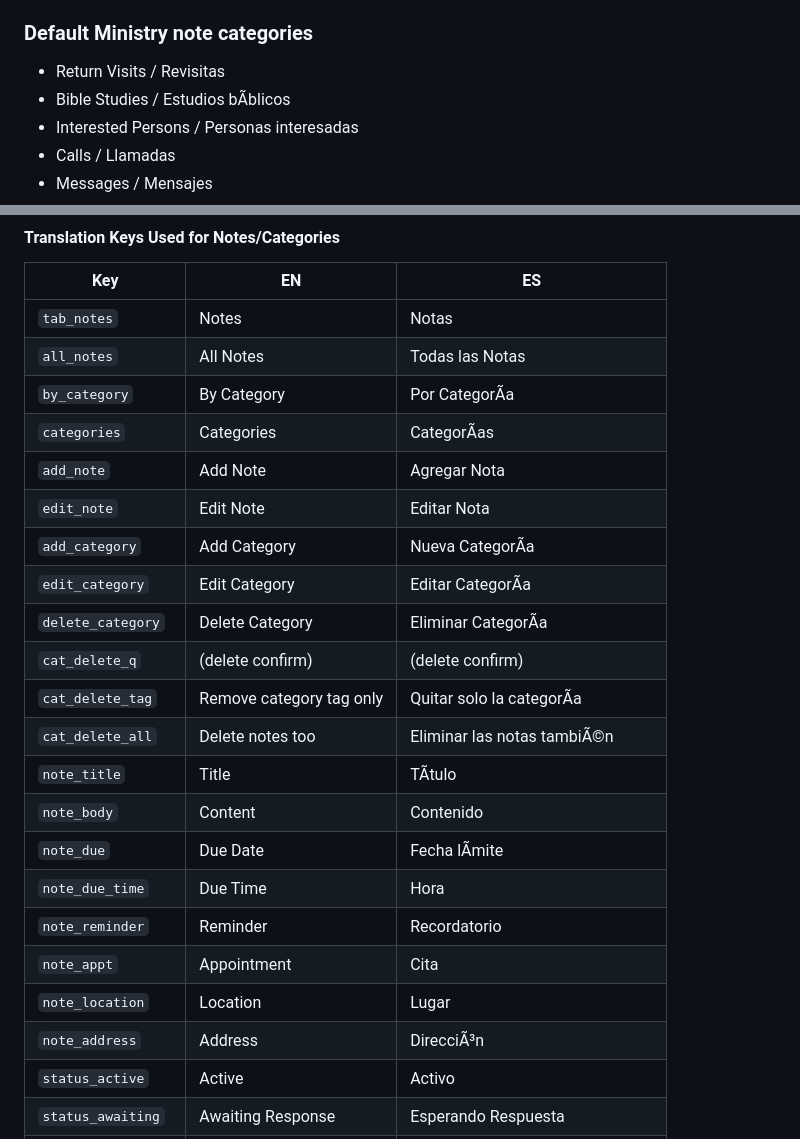
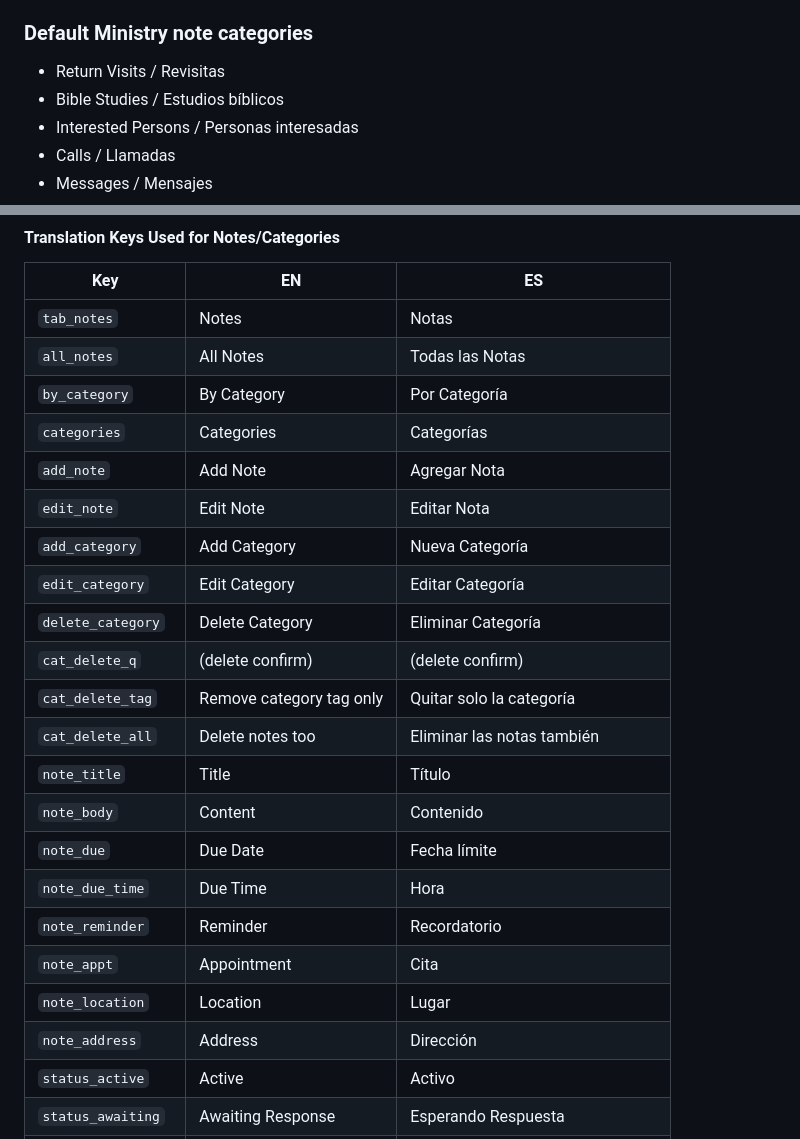
Before and after one commit to davidfontenelle80-cloud/ministry-tracker-, a Markdown page: docs/stage-notes/2026-06-23-ministry-notes-categories-calendar-plan.md, 2 parts joined by grey strips. Rendered like a GitHub page.

Commit message:
Fix mojibake in stage-notes doc (double-encoded UTF-8)
Restore emoji, arrows, and Spanish accents in the ministry notes/categories/calendar plan doc.

```diff
--- a/docs/stage-notes/2026-06-23-ministry-notes-categories-calendar-plan.md
+++ b/docs/stage-notes/2026-06-23-ministry-notes-categories-calendar-plan.md
@@ -274,7 +274,7 @@ ministryNotes: []
 ### Default Ministry note categories
 
 - Return Visits / Revisitas
-- Bible Studies / Estudios bÃ­blicos
+- Bible Studies / Estudios bíblicos
 - Interested Persons / Personas interesadas
 - Calls / Llamadas
 - Messages / Mensajes
@@ -1367,24 +1367,24 @@ Single object `STRINGS` with `en` and `es` keys. All translations are flat key-v
 |-----|----|----|
 | `tab_notes` | Notes | Notas |
 | `all_notes` | All Notes | Todas las Notas |
-| `by_category` | By Category | Por CategorÃ­a |
-| `categories` | Categories | CategorÃ­as |
+| `by_category` | By Category | Por Categoría |
+| `categories` | Categories | Categorías |
 | `add_note` | Add Note | Agregar Nota |
 | `edit_note` | Edit Note | Editar Nota |
-| `add_category` | Add Category | Nueva CategorÃ­a |
-| `edit_category` | Edit Category | Editar CategorÃ­a |
-| `delete_category` | Delete Category | Eliminar CategorÃ­a |
+| `add_category` | Add Category | Nueva Categoría |
+| `edit_category` | Edit Category | Editar Categoría |
+| `delete_category` | Delete Category | Eliminar Categoría |
 | `cat_delete_q` | (delete confirm) | (delete confirm) |
-| `cat_delete_tag` | Remove category tag only | Quitar solo la categorÃ­a |
-| `cat_delete_all` | Delete notes too | Eliminar las notas tambiÃ©n |
-| `note_title` | Title | TÃ­tulo |
+| `cat_delete_tag` | Remove category tag only | Quitar solo la categoría |
+| `cat_delete_all` | Delete notes too | Eliminar las notas también |
+| `note_title` | Title | Título |
 | `note_body` | Content | Contenido |
-| `note_due` | Due Date | Fecha lÃ­mite |
+| `note_due` | Due Date | Fecha límite |
 | `note_due_time` | Due Time | Hora |
 | `note_reminder` | Reminder | Recordatorio |
 | `note_appt` | Appointment | Cita |
 | `note_location` | Location | Lugar |
-| `note_address` | Address | DirecciÃ³n |
+| `note_address` | Address | Dirección |
 | `status_active` | Active | Activo |
 | `status_awaiting` | Awaiting Response | Esperando Respuesta |
 | `status_followup` | Follow-Up | Seguimiento |
```
Also changed, not shown: other parts of docs/stage-notes/2026-06-23-ministry-notes-categories-calendar-plan.md (+239 -239 lines).
